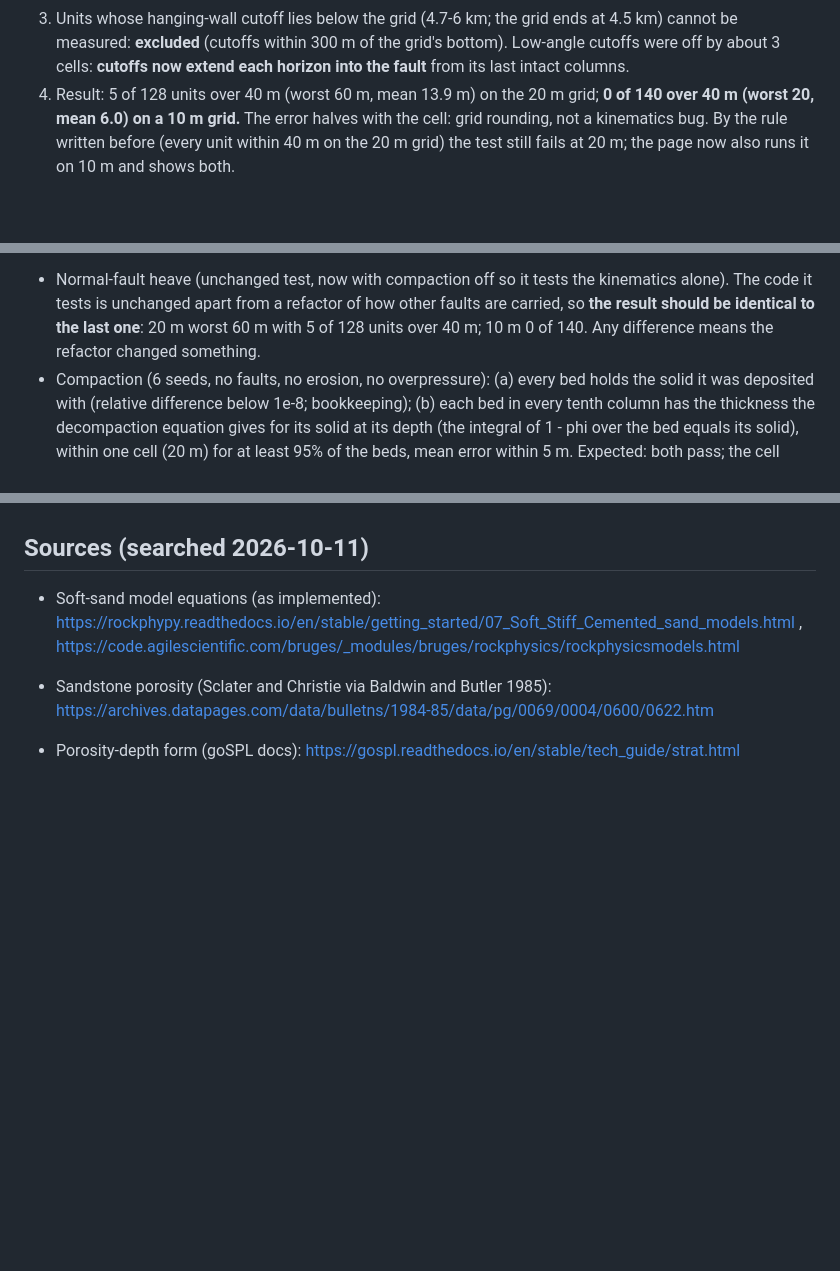
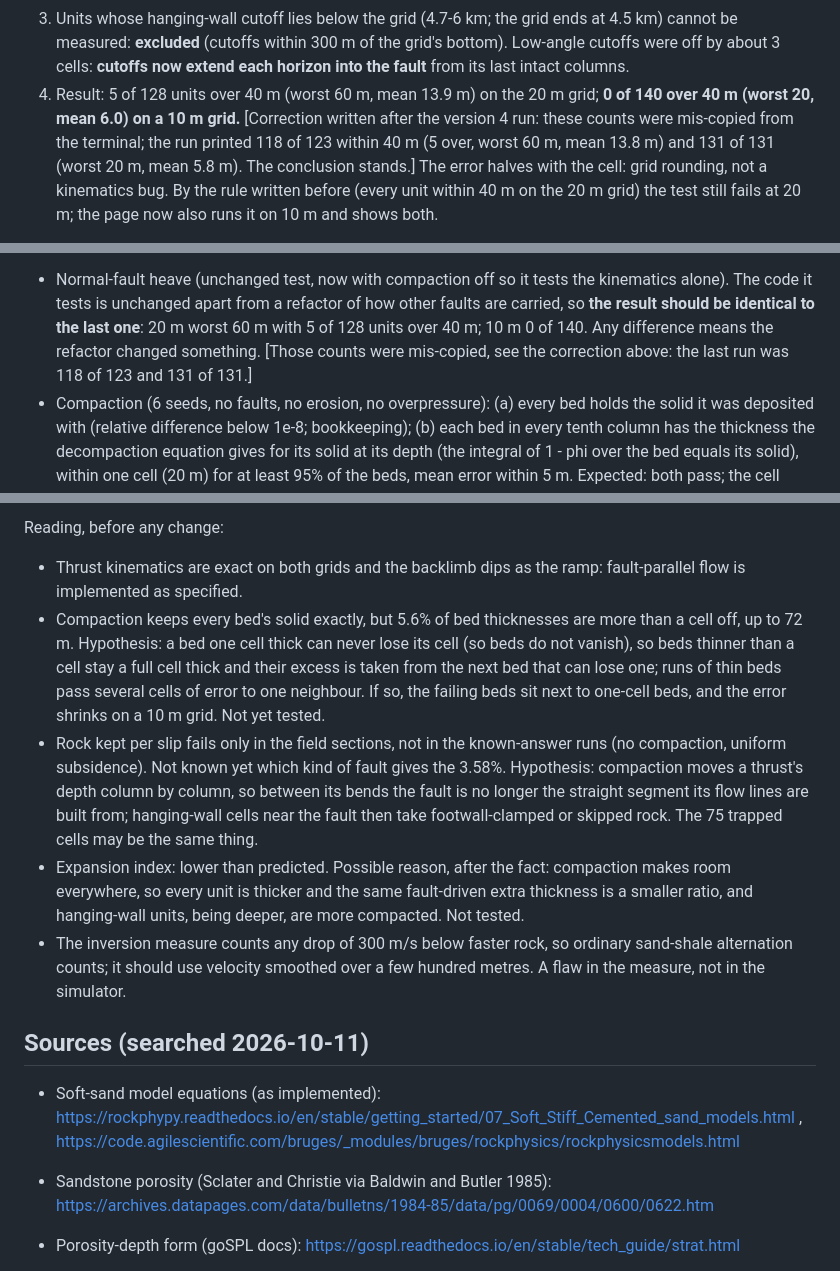
Before and after one commit to arthifact/earthforge, a Markdown page: docs/verification-log.md, 3 parts joined by grey strips. Drawn GitHub-style; blank space fills up the shorter version.

Commit message:
Record the version 4 checks; correct mis-copied known-answer counts
Thrust kinematics exact on 20 m and 10 m grids, backlimb dip as the ramp,
compaction keeps solid exactly; two rules fail (bed thickness 94.4% within a
cell against 95%; rock kept per slip in field sections 3.58% against 2%),
with hypotheses written before any change.

Co-Authored-By: Claude Opus 5.5 <noreply@anthropic.com>

```diff
--- a/docs/verification-log.md
+++ b/docs/verification-log.md
@@ -315,7 +315,10 @@ grid around its cutoffs:
    the grid's bottom). Low-angle cutoffs were off by about 3 cells: **cutoffs
    now extend each horizon into the fault** from its last intact columns.
 4. Result: 5 of 128 units over 40 m (worst 60 m, mean 13.9 m) on the 20 m grid;
-   **0 of 140 over 40 m (worst 20, mean 6.0) on a 10 m grid.** The error
+   **0 of 140 over 40 m (worst 20, mean 6.0) on a 10 m grid.** [Correction
+   written after the version 4 run: these counts were mis-copied from the
+   terminal; the run printed 118 of 123 within 40 m (5 over, worst 60 m, mean
+   13.8 m) and 131 of 131 (worst 20 m, mean 5.8 m). The conclusion stands.] The error
    halves with the cell: grid rounding, not a kinematics bug. By the rule
    written before (every unit within 40 m on the 20 m grid) the test still
    fails at 20 m; the page now also runs it on 10 m and shows both.
@@ -399,6 +402,8 @@ Known-answer tests (rules fixed now, before running):
   refactor of how other faults are carried, so **the result should be
   identical to the last one**: 20 m worst 60 m with 5 of 128 units over 40 m;
   10 m 0 of 140. Any difference means the refactor changed something.
+  [Those counts were mis-copied, see the correction above: the last run was
+  118 of 123 and 131 of 131.]
 - Compaction (6 seeds, no faults, no erosion, no overpressure): (a) every bed
   holds the solid it was deposited with (relative difference below 1e-8;
   bookkeeping); (b) each bed in every tenth column has the thickness the
@@ -447,3 +475,28 @@ compression in one section), channels.
+Reading, before any change:
+- Thrust kinematics are exact on both grids and the backlimb dips as the
+  ramp: fault-parallel flow is implemented as specified.
+- Compaction keeps every bed's solid exactly, but 5.6% of bed thicknesses are
+  more than a cell off, up to 72 m. Hypothesis: a bed one cell thick can never
+  lose its cell (so beds do not vanish), so beds thinner than a cell stay a
+  full cell thick and their excess is taken from the next bed that can lose
+  one; runs of thin beds pass several cells of error to one neighbour. If so,
+  the failing beds sit next to one-cell beds, and the error shrinks on a 10 m
+  grid. Not yet tested.
+- Rock kept per slip fails only in the field sections, not in the
+  known-answer runs (no compaction, uniform subsidence). Not known yet which
+  kind of fault gives the 3.58%. Hypothesis: compaction moves a thrust's
+  depth column by column, so between its bends the fault is no longer the
+  straight segment its flow lines are built from; hanging-wall cells near
+  the fault then take footwall-clamped or skipped rock. The 75 trapped
+  cells may be the same thing.
+- Expansion index: lower than predicted. Possible reason, after the fact:
+  compaction makes room everywhere, so every unit is thicker and the same
+  fault-driven extra thickness is a smaller ratio, and hanging-wall units,
+  being deeper, are more compacted. Not tested.
+- The inversion measure counts any drop of 300 m/s below faster rock, so
+  ordinary sand-shale alternation counts; it should use velocity smoothed
+  over a few hundred metres. A flaw in the measure, not in the simulator.
+
 ## Sources (searched 2026-10-11)
 
 - Soft-sand model equations (as implemented): https://rockphypy.readthedocs.io/en/stable/getting_started/07_Soft_Stiff_Cemented_sand_models.html , https://code.agilescientific.com/bruges/_modules/bruges/rockphysics/rockphysicsmodels.html
```
Also changed, not shown: other parts of docs/verification-log.md (+23 -0 lines).
